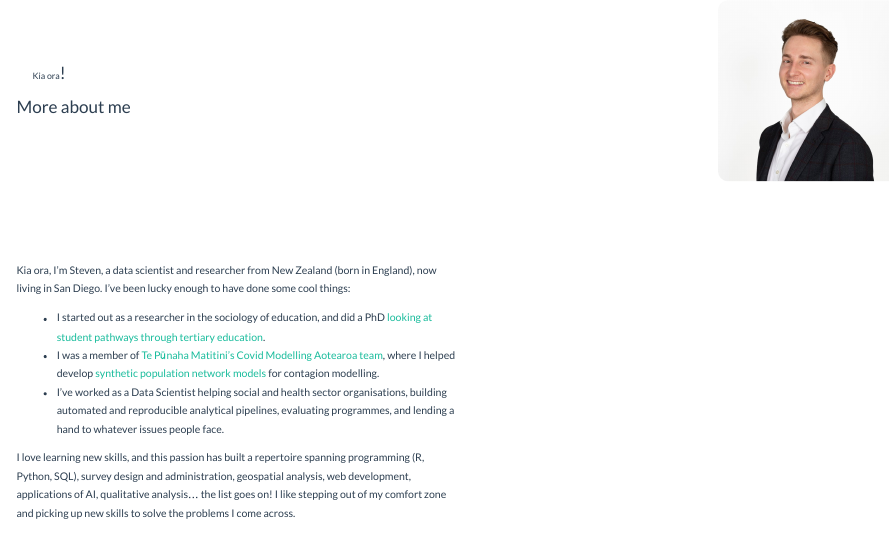
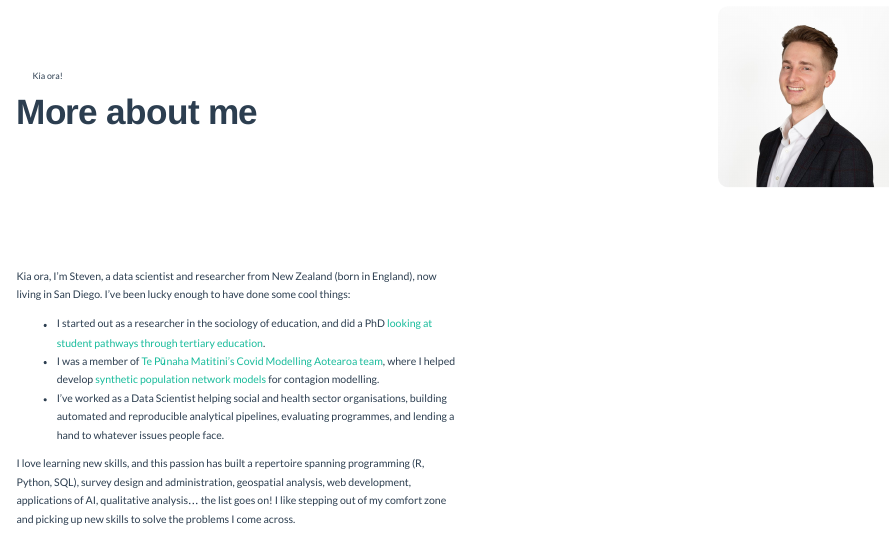
Before and after one commit to sturbull/sturbull.github.io, a Quarto document (about.qmd): the page in a window 1100 px wide, from 60 px down. Rendered offline with R 4.5, knitr and Pandoc in place of Quarto, with nearby package versions; the code chunks are not run, so their results and figures are left out.

Commit message:
🐛 fix: restored about page heading

```diff
--- a/about.qmd
+++ b/about.qmd
@@ -9,9 +9,9 @@ title-block-banner: false
 ::::::::: smt-page
 :::: smt-hero
 ::: smt-hero-text
-[Kia ora]{.smt-eyebrow}!
+[Kia ora!]{.smt-eyebrow}
 
-More about me
+[More about me]{.smt-display}
 :::
 
 ![](static/pictures/headshot.jpg){.smt-avatar fig-alt="Photo of Steven Turnbull"}
```
